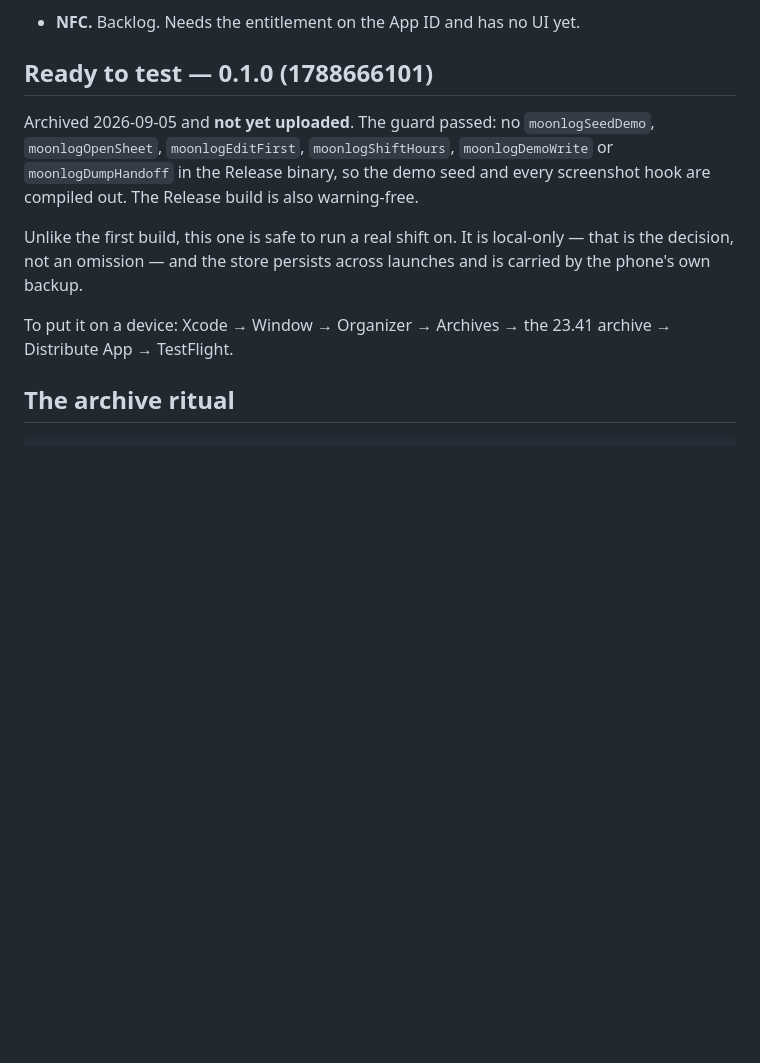
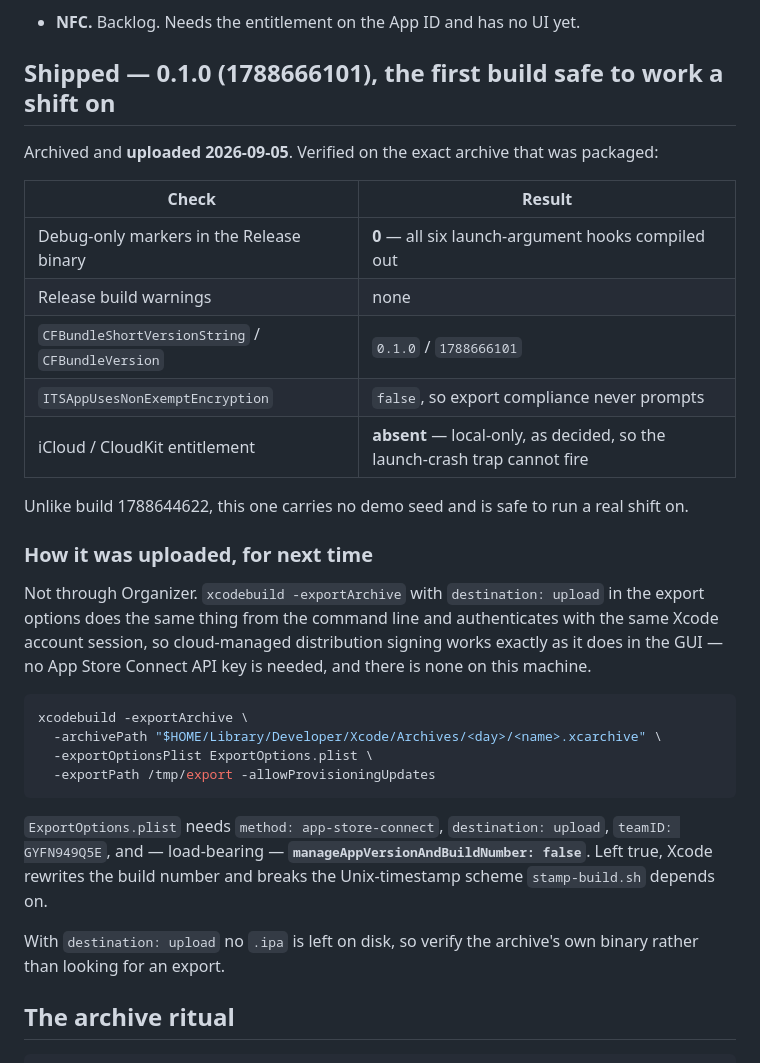
Before and after one commit to LLLlamas/Sleepy-Llamas, a Markdown page: moonlog-ios/docs/testflight.md, the part around the change. Drawn GitHub-style; blank space fills up the shorter version.

Commit message:
Ship 0.1.0 (1788666101) to TestFlight
The first build that can work a real shift. Build 1788644622 carried the demo
seed's fake twin night; this one has none of the six launch-argument hooks in it,
no Release warnings, and no iCloud entitlement — so the launch-crash trap cannot
fire, which is what makes the CloudKit deferral safe rather than merely postponed.

Uploaded with `xcodebuild -exportArchive` and `destination: upload` instead of
Organizer. It authenticates with the same Xcode account session, so cloud-managed
distribution signing works without an App Store Connect API key — there is none on
this machine. `manageAppVersionAndBuildNumber: false` is load-bearing: left true,
Xcode rewrites the build number and breaks the timestamp scheme stamp-build.sh
depends on. The procedure is written down so the next one is not archaeology.

Verified against the archive that was packaged, not assumed: zero debug markers,
0.1.0/1788666101, export compliance already declared, no CloudKit entitlement.

Co-Authored-By: Claude Opus 5 (1M context) <noreply@anthropic.com>

````diff
--- a/moonlog-ios/docs/testflight.md
+++ b/moonlog-ios/docs/testflight.md
@@ -51,19 +51,44 @@ end shift. Add-baby and end-shift live in the Tonight toolbar.
   parents rather than something the app can read back.
 - **NFC.** Backlog. Needs the entitlement on the App ID and has no UI yet.
 
-## Ready to test — 0.1.0 (1788666101)
+## Shipped — 0.1.0 (1788666101), the first build safe to work a shift on
 
-Archived 2026-09-05 and **not yet uploaded**. The guard passed: no `moonlogSeedDemo`,
-`moonlogOpenSheet`, `moonlogEditFirst`, `moonlogShiftHours`, `moonlogDemoWrite` or
-`moonlogDumpHandoff` in the Release binary, so the demo seed and every screenshot
-hook are compiled out. The Release build is also warning-free.
+Archived and **uploaded 2026-09-05**. Verified on the exact archive that was
+packaged:
 
-Unlike the first build, this one is safe to run a real shift on. It is local-only —
-that is the decision, not an omission — and the store persists across launches and
-is carried by the phone's own backup.
+| Check | Result |
+|---|---|
+| Debug-only markers in the Release binary | **0** — all six launch-argument hooks compiled out |
+| Release build warnings | none |
+| `CFBundleShortVersionString` / `CFBundleVersion` | `0.1.0` / `1788666101` |
+| `ITSAppUsesNonExemptEncryption` | `false`, so export compliance never prompts |
+| iCloud / CloudKit entitlement | **absent** — local-only, as decided, so the launch-crash trap cannot fire |
 
-To put it on a device: Xcode → Window → Organizer → Archives → the 23.41 archive →
-Distribute App → TestFlight.
+Unlike build 1788644622, this one carries no demo seed and is safe to run a real
+shift on.
+
+### How it was uploaded, for next time
+
+Not through Organizer. `xcodebuild -exportArchive` with `destination: upload` in the
+export options does the same thing from the command line and authenticates with the
+same Xcode account session, so cloud-managed distribution signing works exactly as
+it does in the GUI — no App Store Connect API key is needed, and there is none on
+this machine.
+
+```bash
+xcodebuild -exportArchive \
+  -archivePath "$HOME/Library/Developer/Xcode/Archives/<day>/<name>.xcarchive" \
+  -exportOptionsPlist ExportOptions.plist \
+  -exportPath /tmp/export -allowProvisioningUpdates
+```
+
+`ExportOptions.plist` needs `method: app-store-connect`, `destination: upload`,
+`teamID: GYFN949Q5E`, and — load-bearing —
+**`manageAppVersionAndBuildNumber: false`**. Left true, Xcode rewrites the build
+number and breaks the Unix-timestamp scheme `stamp-build.sh` depends on.
+
+With `destination: upload` no `.ipa` is left on disk, so verify the archive's own
+binary rather than looking for an export.
 
 ## The archive ritual
 
````
Also changed, not shown: moonlog-ios/docs/app-store-connect.md (+4 -0 lines), moonlog-ios/docs/status.md (+4 -4 lines).
